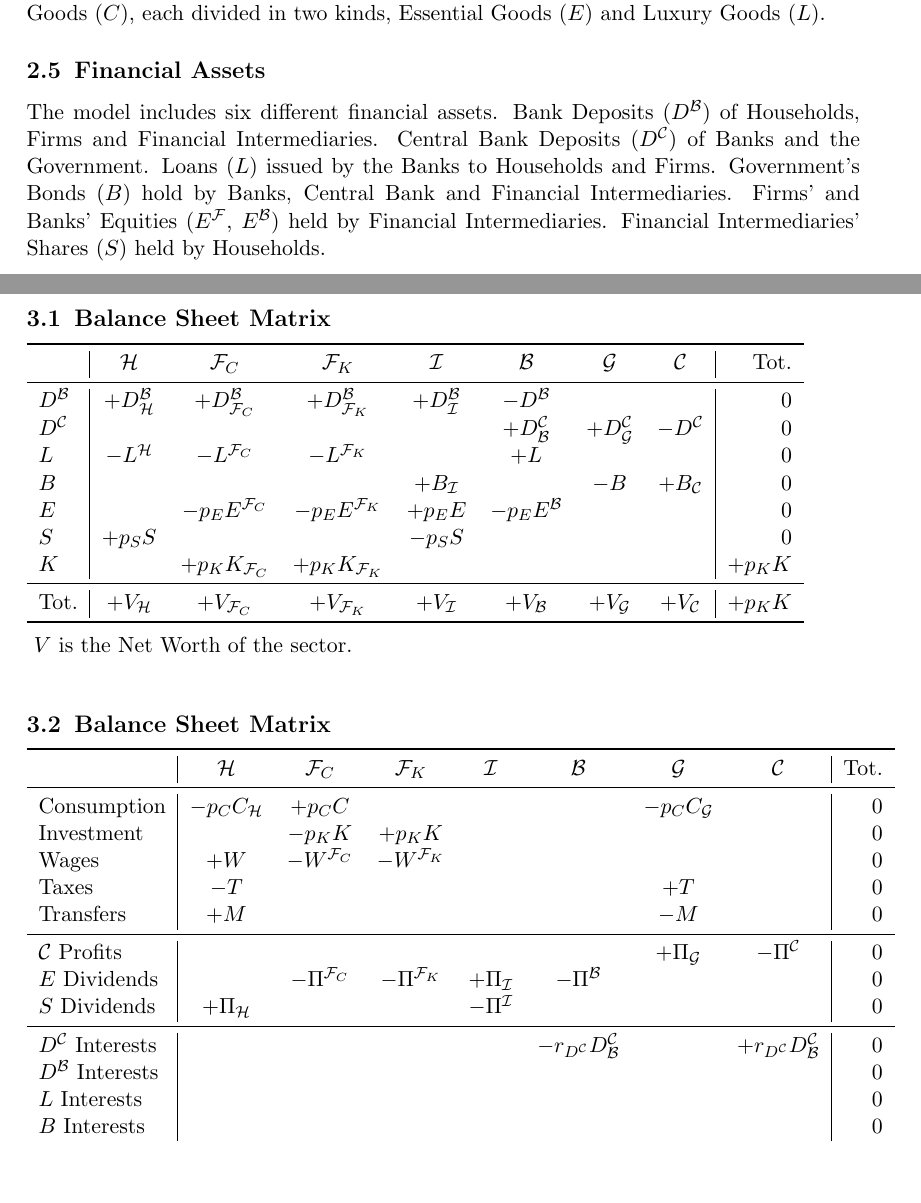
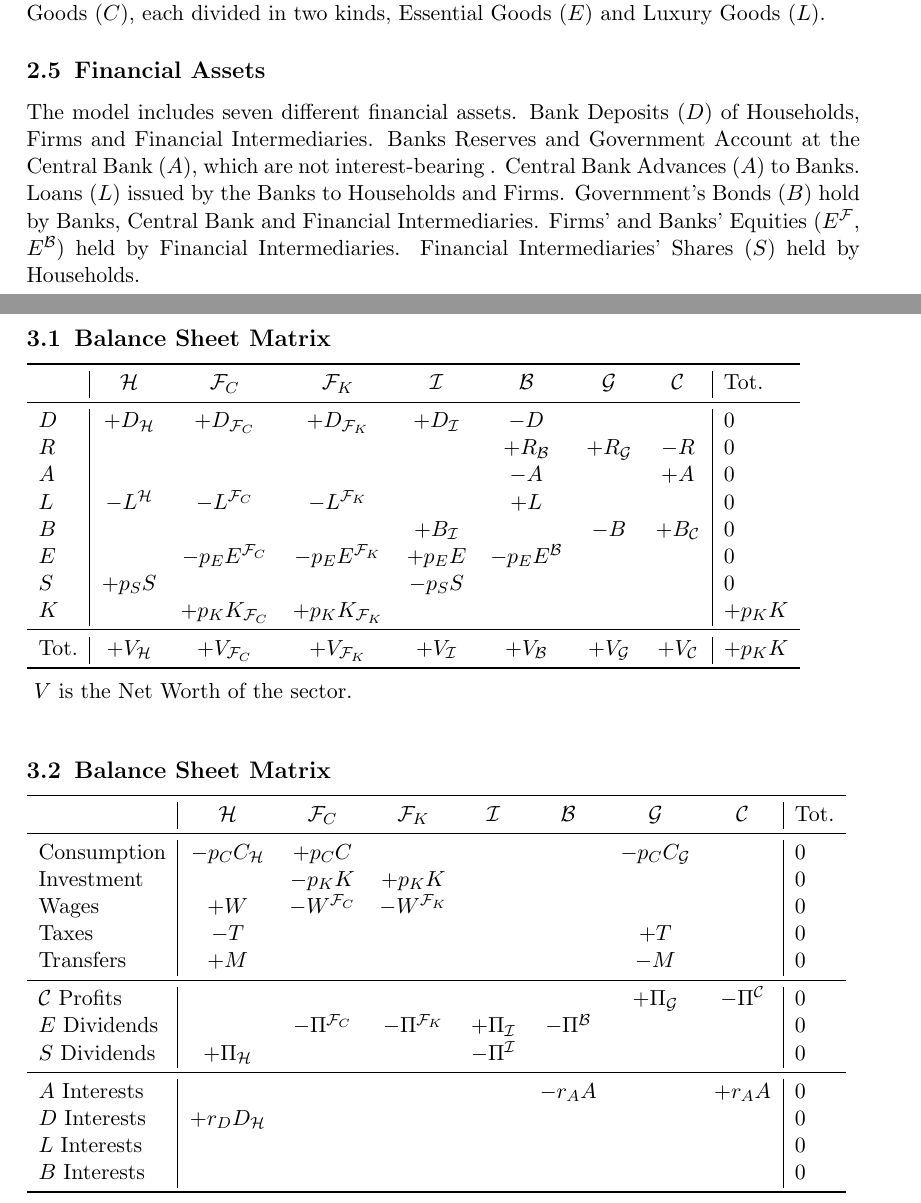
Before and after one commit to TnTo/DAS-Notes, a LaTeX document (DAS.tex): two parts of pages 2 and 3 of 5, joined at a grey line, cut so that both start at the same text, the shorter picture padded with empty space. Compiled offline with pdfLaTeX.

Commit message:
txs auto checkin

```diff
--- a/DAS.tex
+++ b/DAS.tex
@@ -50,9 +50,10 @@ The list is: Households ($\mathcal{H}$), Capital Goods Firms ($\mathcal{F}_K$),
 The model will comprise three kind of real assets: Capital Goods ($K$) and Consumption Goods ($C$), each divided in two kinds, Essential Goods ($E$) and Luxury Goods ($L$).
 
 \subsection{Financial Assets}
-The model includes six different financial assets.
-Bank Deposits ($D^\mathcal{B}$) of Households, Firms and Financial Intermediaries.
-Central Bank Deposits ($D^\mathcal{C}$) of Banks and the Government.
+The model includes seven different financial assets.
+Bank Deposits ($D$) of Households, Firms and Financial Intermediaries.
+Banks Reserves and Government Account at the Central Bank ($A$), which are not interest-bearing .
+Central Bank Advances ($A$) to Banks.
 Loans ($L$) issued by the Banks to Households and Firms. Government's Bonds ($B$) hold by Banks, Central Bank and Financial Intermediaries.
 Firms' and Banks' Equities ($E^\mathcal{F}$, $E^\mathcal{B}$) held by Financial Intermediaries.
 Financial Intermediaries' Shares ($S$) held by Households.
@@ -60,12 +61,13 @@ Financial Intermediaries' Shares ($S$) held by Households.
 \section{Matrices}
 \subsection{Balance Sheet Matrix}
 
-\begin{tabular}{l|ccccccc|r}
+\begin{tabular}{l|ccccccc|l}
 	\toprule
 	& $\mathcal{H}$ & $\mathcal{F}_C$ & $\mathcal{F}_K$ & $\mathcal{I}$ & $\mathcal{B}$ & $\mathcal{G}$ & $\mathcal{C}$ & Tot. \\
 	\midrule
-	$D^\mathcal{B}$ & $+D^\mathcal{B}_\mathcal{H}$ & $+D^\mathcal{B}_{\mathcal{F}_C}$ & $+D^\mathcal{B}_{\mathcal{F}_K}$ &  $+D^\mathcal{B}_\mathcal{I}$  &  $-D^\mathcal{B}$ & & & 0 \\
-	$D^\mathcal{C}$ & & & & & $+D^\mathcal{C}_\mathcal{B}$ & $+D^\mathcal{C}_\mathcal{G}$ & $-D^\mathcal{C}$ & 0 \\
+	$D$ & $+D_\mathcal{H}$ & $+D_{\mathcal{F}_C}$ & $+D_{\mathcal{F}_K}$ &  $+D_\mathcal{I}$  &  $-D$ & & & 0 \\
+	$R$ & & & & & $+R_\mathcal{B}$ & $+R_\mathcal{G}$ & $-R$ & 0 \\
+	$A$ & & & & & $-A$ &  & $+A$ & 0 \\
 	$L$ & $-L^\mathcal{H}$ & $-L^{\mathcal{F}_C}$ & $-L^{\mathcal{F}_K}$ & & $+L$ & & & 0 \\
 	$B$ & & & & $+B_\mathcal{I}$ & & $-B$ & $+B_\mathcal{C}$ & 0 \\
 	$E$ & & $-p_E E^{\mathcal{F}_C}$ & $-p_E E^{\mathcal{F}_K}$ & $+p_E E$ & $-p_E E^\mathcal{B}$ & & & 0 \\
@@ -81,7 +83,7 @@ $V$ is the Net Worth of the sector.
 
 \subsection{Balance Sheet Matrix}
 
-\begin{tabular}{l|ccccccc|r}
+\begin{tabular}{l|ccccccc|l}
 	\toprule
 	& $\mathcal{H}$ & $\mathcal{F}_C$ & $\mathcal{F}_K$ & $\mathcal{I}$ & $\mathcal{B}$ & $\mathcal{G}$ & $\mathcal{C}$ & Tot. \\
 	\midrule
@@ -95,8 +97,8 @@ $V$ is the Net Worth of the sector.
 	$E$ Dividends & & $-\Pi^{\mathcal{F}_C}$ & $-\Pi^{\mathcal{F}_K}$ & $+\Pi_\mathcal{I}$ & $-\Pi^\mathcal{B}$ & & & 0 \\
 	$S$ Dividends & $+\Pi_\mathcal{H}$ & & & $-\Pi^\mathcal{I}$ & & & & 0 \\
 	\midrule
-	$D^\mathcal{C}$ Interests & & & & & $-r_{D^\mathcal{C}} D^\mathcal{C}_\mathcal{B}$ & & $+r_{D^\mathcal{C}} D^\mathcal{C}_\mathcal{B}$& 0 \\
-	$D^\mathcal{B}$ Interests &  & & & & & & & 0 \\
+	$A$ Interests & & & & & $-r_{A} A$ & & $+r_{A} A$& 0 \\
+	$D$ Interests &  $+r_D D_\mathcal{H}$ & & & & & & & 0 \\
 	$L$ Interests &  & & &  & & & & 0 \\
 	$B$ Interests & & & & & & & & 0 \\
 	\bottomrule
```
